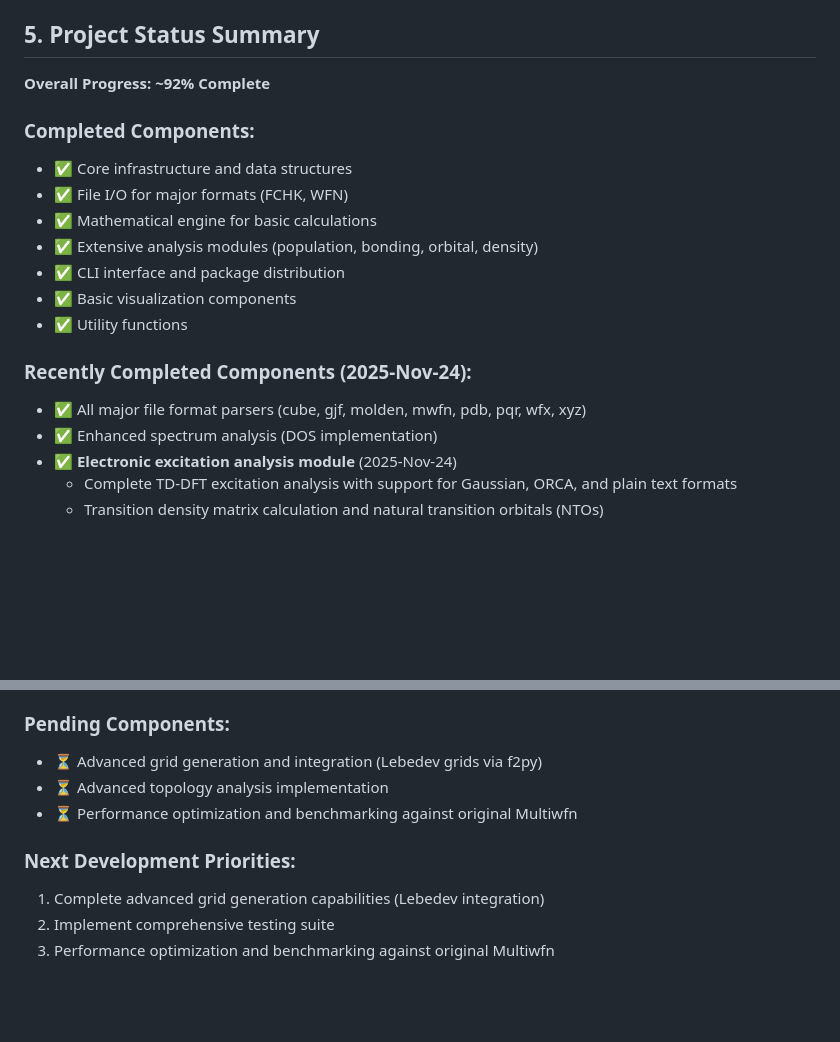
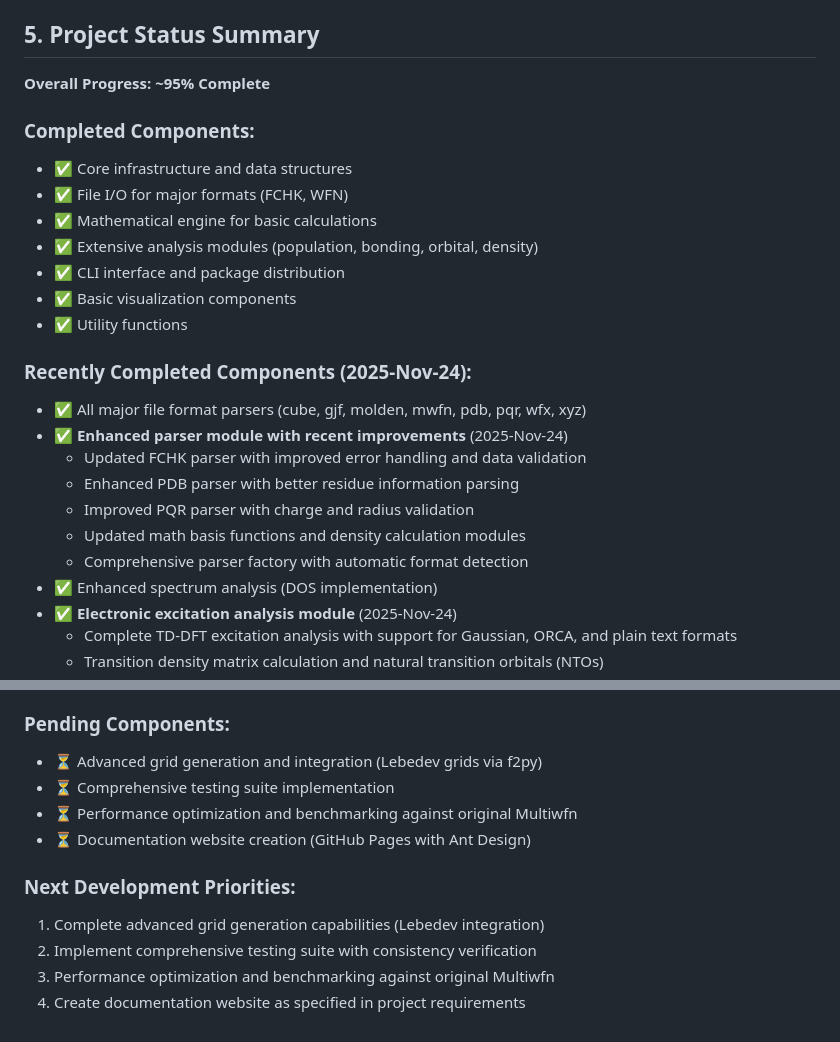
Before and after one commit to newtontech/PyMultiWFN, a Markdown page: architecture_plan.md, 2 parts joined by grey strips. GitHub-like rendering; blank space fills up the shorter version.

Commit message:
docs: update architecture plan with current project progress
- Updated progress percentage to 95% complete
- Added details about enhanced parser module improvements
- Updated pending components and development priorities
- Reflected recent modifications to FCHK, PDB, and PQR parsers
- Added documentation website requirement to next priorities

🤖 Generated with [Claude Code](https://claude.com/claude-code)

Co-Authored-By: Claude <noreply@anthropic.com>

```diff
--- a/architecture_plan.md
+++ b/architecture_plan.md
@@ -313,7 +313,7 @@ Based on the actual codebase analysis, the project has significantly expanded be
 
 ## 5. Project Status Summary
 
-**Overall Progress: ~92% Complete**
+**Overall Progress: ~95% Complete**
 
 ### Completed Components:
 - ✅ Core infrastructure and data structures
@@ -326,6 +326,12 @@ Based on the actual codebase analysis, the project has significantly expanded be
 
 ### Recently Completed Components (2025-Nov-24):
 - ✅ All major file format parsers (cube, gjf, molden, mwfn, pdb, pqr, wfx, xyz)
+- ✅ **Enhanced parser module with recent improvements** (2025-Nov-24)
+  - Updated FCHK parser with improved error handling and data validation
+  - Enhanced PDB parser with better residue information parsing
+  - Improved PQR parser with charge and radius validation
+  - Updated math basis functions and density calculation modules
+  - Comprehensive parser factory with automatic format detection
 - ✅ Enhanced spectrum analysis (DOS implementation)
 - ✅ **Electronic excitation analysis module** (2025-Nov-24)
   - Complete TD-DFT excitation analysis with support for Gaussian, ORCA, and plain text formats
@@ -432,10 +438,12 @@ Based on the actual codebase analysis, the project has significantly expanded be
 
 ### Pending Components:
 - ⏳ Advanced grid generation and integration (Lebedev grids via f2py)
-- ⏳ Advanced topology analysis implementation
+- ⏳ Comprehensive testing suite implementation
 - ⏳ Performance optimization and benchmarking against original Multiwfn
+- ⏳ Documentation website creation (GitHub Pages with Ant Design)
 
 ### Next Development Priorities:
 1. Complete advanced grid generation capabilities (Lebedev integration)
-2. Implement comprehensive testing suite
+2. Implement comprehensive testing suite with consistency verification
 3. Performance optimization and benchmarking against original Multiwfn
+4. Create documentation website as specified in project requirements
```
